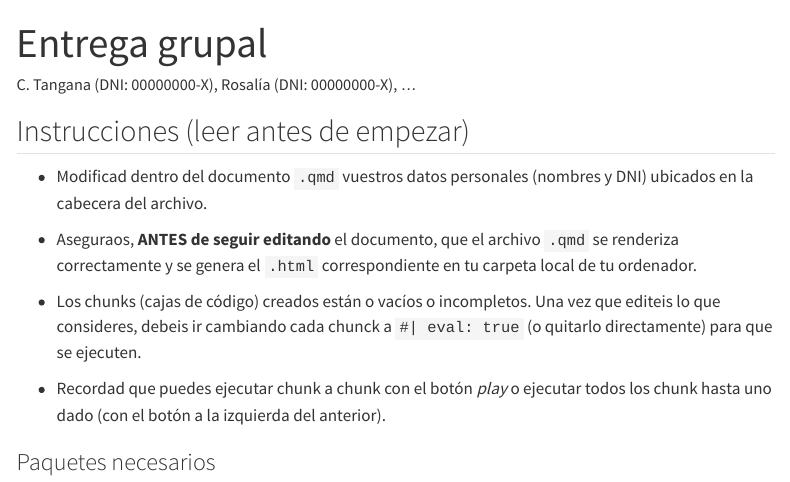
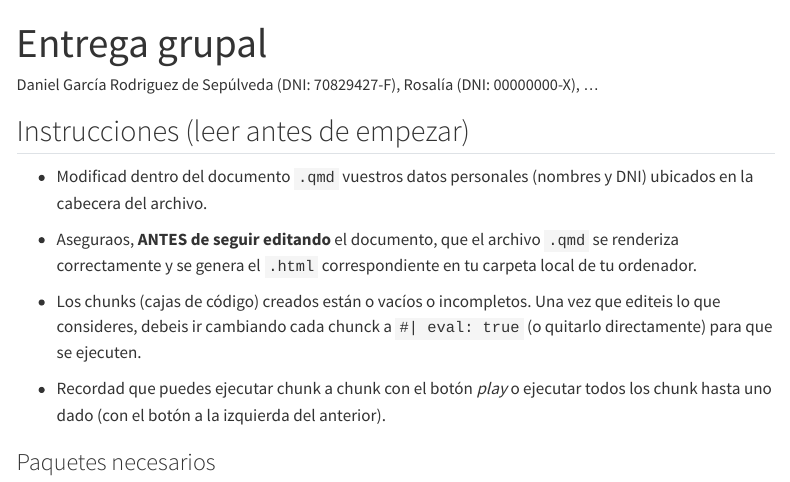
Before and after one commit to filip-balik/Software2Trabajo, a Quarto document (entrega-grupal.qmd): the page in a window 1100 px wide, from its top. Rendered offline with R 4.5, knitr and Pandoc in place of Quarto, with nearby package versions; some code elsewhere in the file could not run offline; menus at the side of the page are left out.

Commit message:
Update entrega-grupal.qmd

```diff
--- a/entrega-grupal.qmd
+++ b/entrega-grupal.qmd
@@ -1,6 +1,6 @@
 ---
 title: "Entrega grupal"
-author: "C. Tangana (DNI: 00000000-X), Rosalía (DNI: 00000000-X), ..."
+author: "Daniel García Rodriguez de Sepúlveda (DNI: 70829427-F), Rosalía (DNI: 00000000-X), ..."
 format:
   html:
     theme: [style.scss]
```
